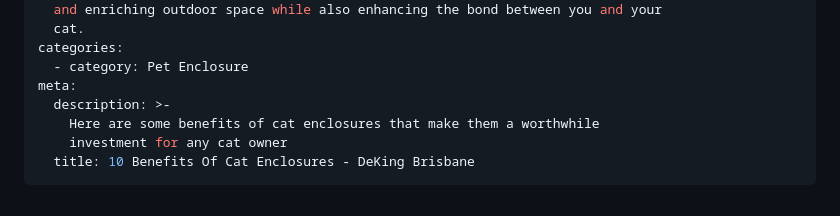
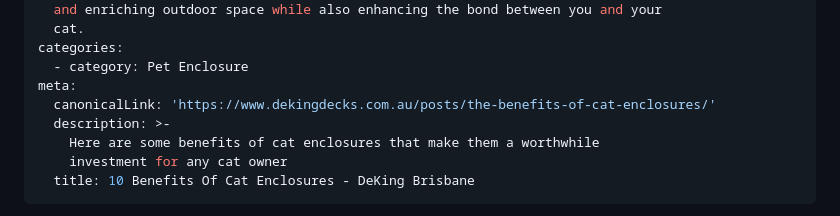
Before and after one commit to thriveweb/deking-new, a Markdown page: content/posts/2023-06-19-the-benefits-of-cat-enclosures.md, the part around the change. Drawn GitHub-style.

Commit message:
Update Post “2023-06-19-the-benefits-of-cat-enclosures”

```diff
--- a/content/posts/2023-06-19-the-benefits-of-cat-enclosures.md
+++ b/content/posts/2023-06-19-the-benefits-of-cat-enclosures.md
@@ -12,6 +12,7 @@ shortDescription: >-
 categories:
   - category: Pet Enclosure
 meta:
+  canonicalLink: 'https://www.dekingdecks.com.au/posts/the-benefits-of-cat-enclosures/'
   description: >-
     Here are some benefits of cat enclosures that make them a worthwhile
     investment for any cat owner
```
